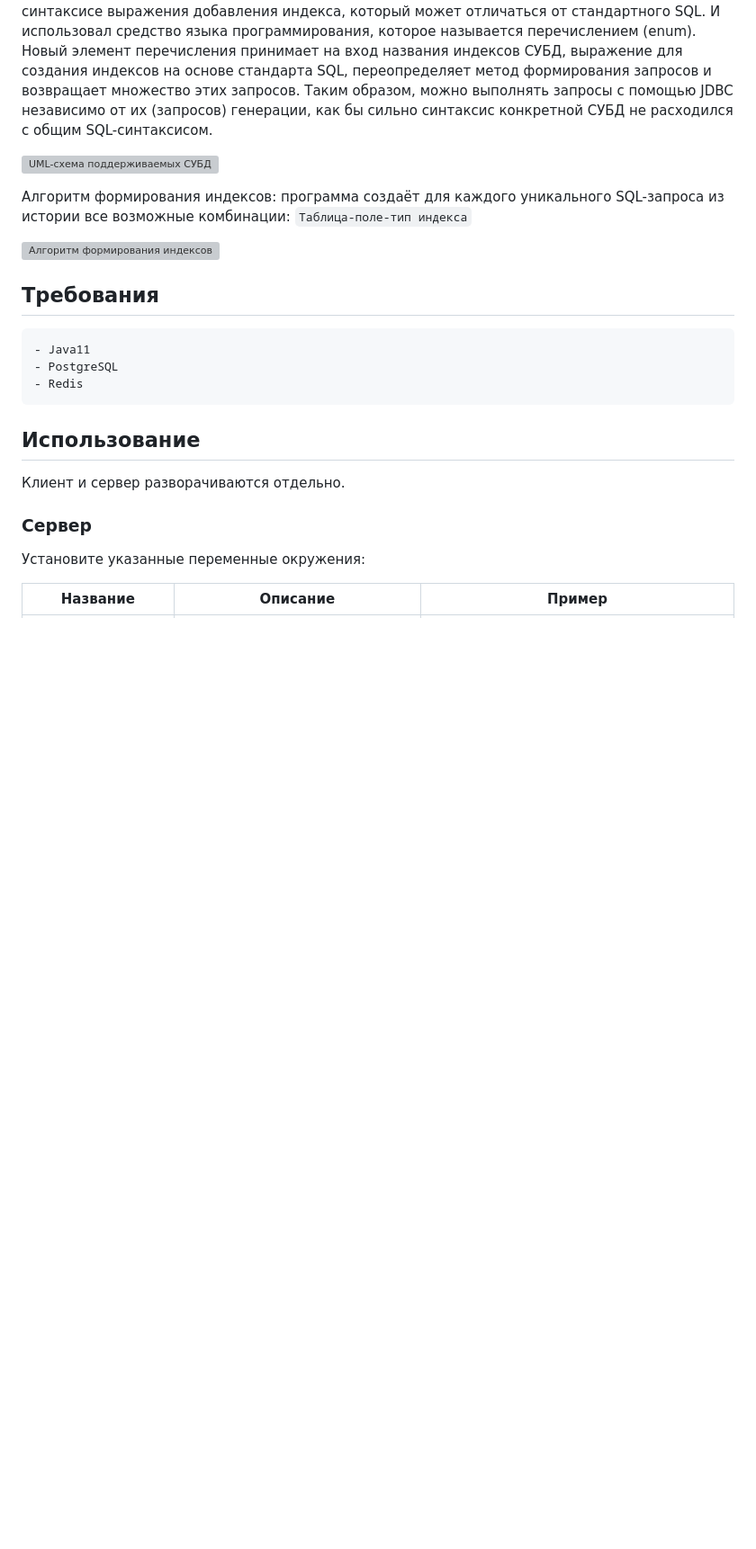
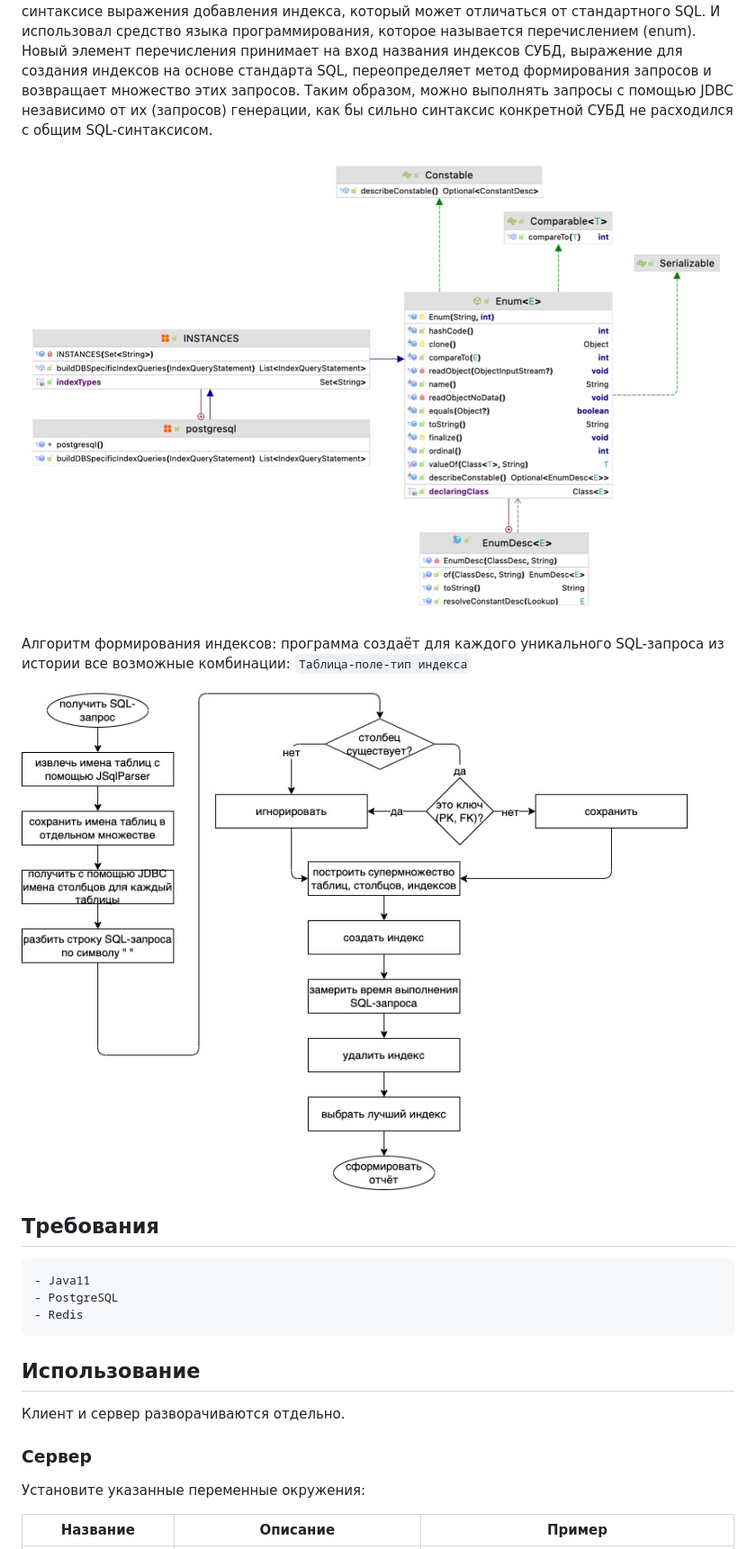
Before and after one commit to testpassword/Diploma-bachelor-degree-2022, a Markdown page: README.md, the part around the change printed below. Shown: that part at 90% size. Rendered like a GitHub page; blank space fills up the shorter version; grey boxes are pictures that could not be loaded.

```diff
--- a/README.md
+++ b/README.md
@@ -126,12 +126,12 @@ Kotlin, созданный в Санкт-Петербурге в 2011 году
 множество этих запросов. Таким образом, можно выполнять запросы с помощью JDBC независимо от их (запросов) генерации,
 как бы сильно синтаксис конкретной СУБД не расходился с общим SQL-синтаксисом.
 
-![UML-схема поддерживаемых СУБД](docs/supported_instances.jpg)
+![UML-схема поддерживаемых СУБД](product/docs/supported_instances.jpg)
 
 Алгоритм формирования индексов: программа создаёт для каждого уникального SQL-запроса из истории все возможные комбинации:
 `Таблица-поле-тип индекса`
 
-![Алгоритм формирования индексов](docs/parsing_alg_horizontal.jpeg)
+![Алгоритм формирования индексов](product/docs/parsing_alg_horizontal.jpeg)
 
 ## Требования
 
```
Also changed, not shown: other parts of README.md (+4 -4 lines), product/docs/arch_v3.jpeg (added), product/docs/arch_v3.png (deleted).
